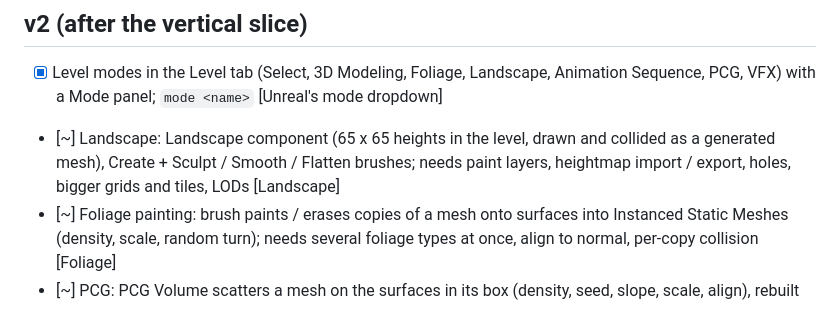
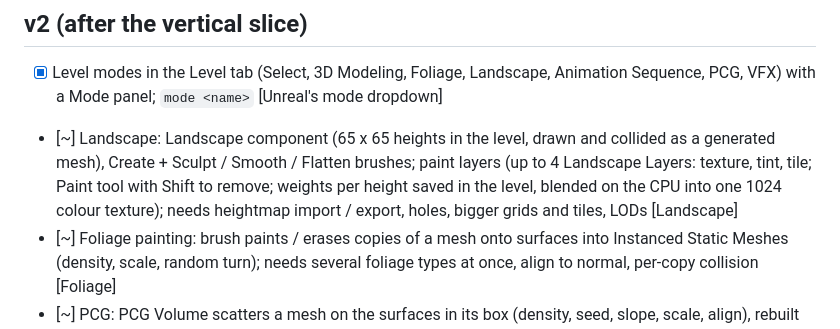
Before and after one commit to Kittakin-Studios/LSD_Engine, a Markdown page: docs/BACKLOG.md, the part around the change. GitHub-like rendering.

```diff
--- a/docs/BACKLOG.md
+++ b/docs/BACKLOG.md
@@ -268,7 +268,7 @@ pointers) and the reflection tables. Both become the C API, so every language se
 ## v2 (after the vertical slice)
 
 - [x] Level modes in the Level tab (Select, 3D Modeling, Foliage, Landscape, Animation Sequence, PCG, VFX) with a Mode panel; `mode <name>` [Unreal's mode dropdown]
-- [~] Landscape: Landscape component (65 x 65 heights in the level, drawn and collided as a generated mesh), Create + Sculpt / Smooth / Flatten brushes; needs paint layers, heightmap import / export, holes, bigger grids and tiles, LODs [Landscape]
+- [~] Landscape: Landscape component (65 x 65 heights in the level, drawn and collided as a generated mesh), Create + Sculpt / Smooth / Flatten brushes; paint layers (up to 4 Landscape Layers: texture, tint, tile; Paint tool with Shift to remove; weights per height saved in the level, blended on the CPU into one 1024 colour texture); needs heightmap import / export, holes, bigger grids and tiles, LODs [Landscape]
 - [~] Foliage painting: brush paints / erases copies of a mesh onto surfaces into Instanced Static Meshes (density, scale, random turn); needs several foliage types at once, align to normal, per-copy collision [Foliage]
 - [~] PCG: PCG Volume scatters a mesh on the surfaces in its box (density, seed, slope, scale, align), rebuilt on change; needs graphs of rules, several meshes, exclusions, splines as input [PCG]
 - World: level streaming volumes, water bodies (lake, river, ocean) [Water]
```
Also changed, not shown: docs/MANUAL.md (+18 -1 lines), docs/images/landscape_paint.jpg (added), 5 other files.
